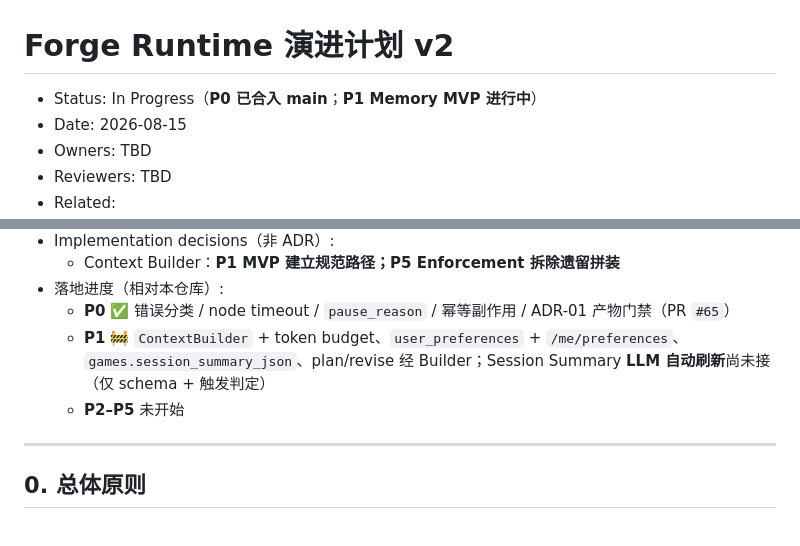
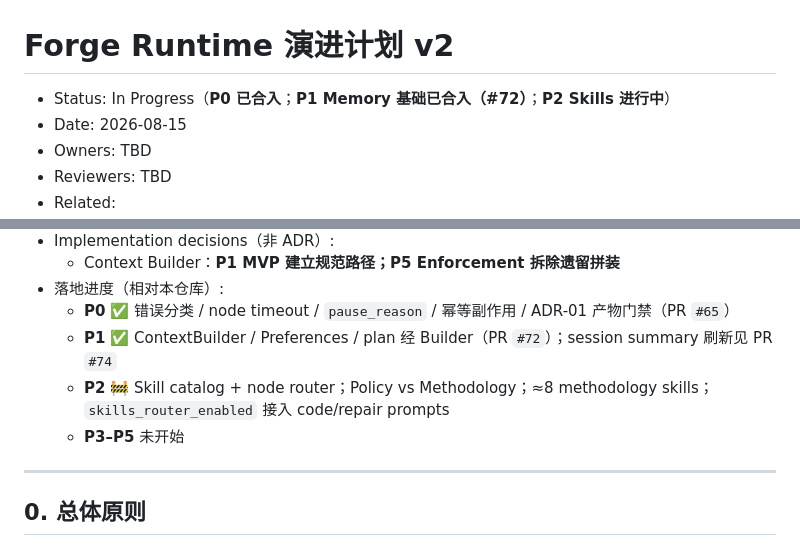
Before and after one commit to ByteTitan-star/GameForge-Copilot, a Markdown page: docs/2026-08-15-forge-runtime-evolution-plan.md, 2 parts joined by grey strips. Drawn GitHub-style.

Commit message:
docs: record P2 skills catalog and router progress
Update the forge runtime evolution plan status for the Agent Skills MVP work.

```diff
--- a/docs/2026-08-15-forge-runtime-evolution-plan.md
+++ b/docs/2026-08-15-forge-runtime-evolution-plan.md
@@ -1,6 +1,6 @@
 # Forge Runtime 演进计划 v2
 
-* Status: In Progress（**P0 已合入 main**；**P1 Memory MVP 进行中**）
+* Status: In Progress（**P0 已合入**；**P1 Memory 基础已合入（#72）**；**P2 Skills 进行中**）
 * Date: 2026-08-15
 * Owners: TBD
 * Reviewers: TBD
@@ -19,8 +19,9 @@
   * Context Builder：**P1 MVP 建立规范路径；P5 Enforcement 拆除遗留拼装**
 * 落地进度（相对本仓库）:
   * **P0** ✅ 错误分类 / node timeout / `pause_reason` / 幂等副作用 / ADR-01 产物门禁（PR `#65`）
-  * **P1** 🚧 `ContextBuilder` + token budget、`user_preferences` + `/me/preferences`、`games.session_summary_json`、plan/revise 经 Builder；Session Summary **LLM 自动刷新**尚未接（仅 schema + 触发判定）
-  * **P2–P5** 未开始
+  * **P1** ✅ ContextBuilder / Preferences / plan 经 Builder（PR `#72`）；session summary 刷新见 PR `#74`
+  * **P2** 🚧 Skill catalog + node router；Policy vs Methodology；≈8 methodology skills；`skills_router_enabled` 接入 code/repair prompts
+  * **P3–P5** 未开始
 
 ---
 
```
